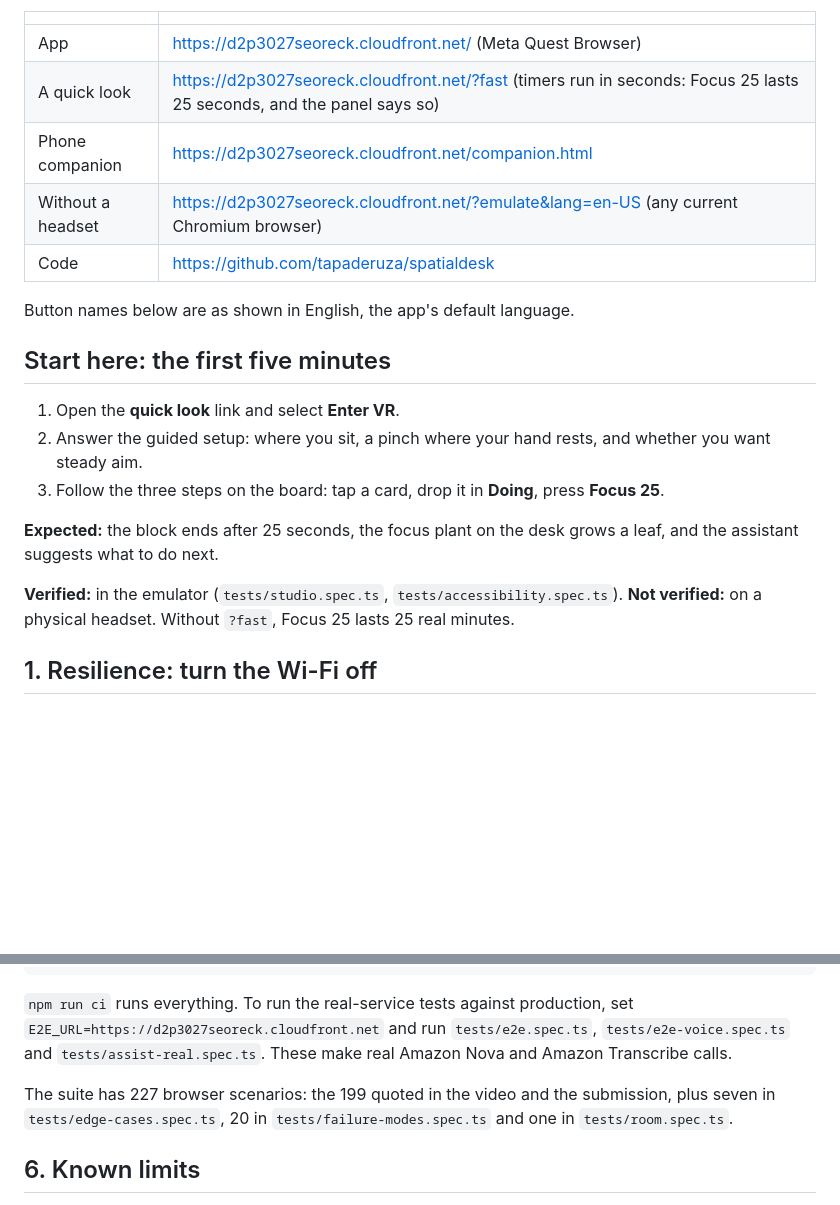
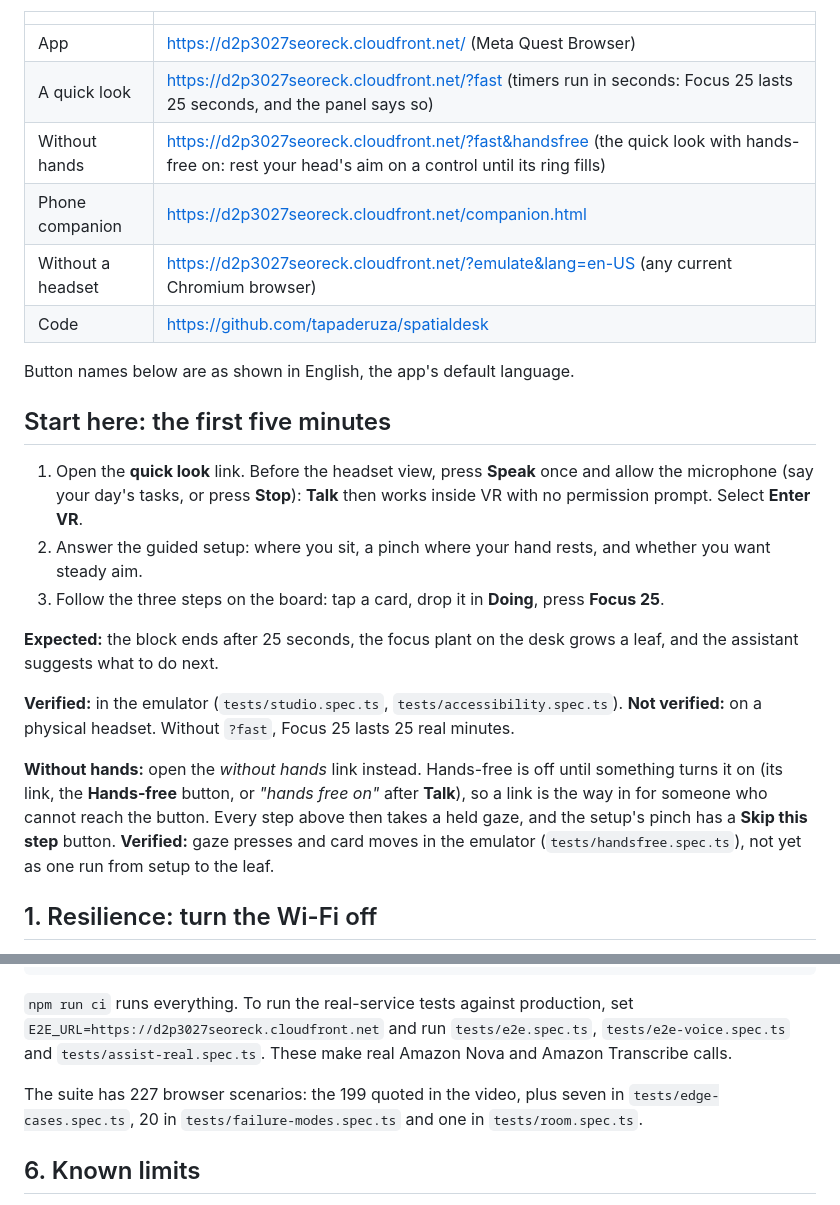
Before and after one commit to tapaderuza/spatialdesk, a Markdown page: docs/JUDGE_GUIDE.md, 2 parts joined by grey strips. Rendered like a GitHub page; blank space fills up the shorter version.

Commit message:
Docs: a hands-free link, the microphone asked before VR, and the frame figure made consistent
The judge's guide gains a quick-look link with hands-free on, says how someone who cannot reach
the Hands-free button gets in, and asks for the microphone on the 2D page (Speak) so Talk needs
no prompt in VR. The README and the hardware note now quote 22.2 ms, as the submission does, and
say the video's 24.6 ms is from an earlier run.

Co-Authored-By: Claude Opus 5.5 <noreply@anthropic.com>

```diff
--- a/docs/JUDGE_GUIDE.md
+++ b/docs/JUDGE_GUIDE.md
@@ -10,6 +10,7 @@ emulator (Quest 3 profile) running the production build, and from the live produ
 | --- | --- |
 | App | <https://d2p3027seoreck.cloudfront.net/> (Meta Quest Browser) |
 | A quick look | <https://d2p3027seoreck.cloudfront.net/?fast> (timers run in seconds: Focus 25 lasts 25 seconds, and the panel says so) |
+| Without hands | <https://d2p3027seoreck.cloudfront.net/?fast&handsfree> (the quick look with hands-free on: rest your head's aim on a control until its ring fills) |
 | Phone companion | <https://d2p3027seoreck.cloudfront.net/companion.html> |
 | Without a headset | <https://d2p3027seoreck.cloudfront.net/?emulate&lang=en-US> (any current Chromium browser) |
 | Code | <https://github.com/tapaderuza/spatialdesk> |
@@ -18,13 +19,19 @@ Button names below are as shown in English, the app's default language.
 
 ## Start here: the first five minutes
 
-1. Open the **quick look** link and select **Enter VR**.
+1. Open the **quick look** link. Before the headset view, press **Speak** once and allow the microphone (say your day's tasks,
+   or press **Stop**): **Talk** then works inside VR with no permission prompt. Select **Enter VR**.
 2. Answer the guided setup: where you sit, a pinch where your hand rests, and whether you want steady aim.
 3. Follow the three steps on the board: tap a card, drop it in **Doing**, press **Focus 25**.
 
 **Expected:** the block ends after 25 seconds, the focus plant on the desk grows a leaf, and the assistant suggests what to do next.
 
 **Verified:** in the emulator (`tests/studio.spec.ts`, `tests/accessibility.spec.ts`). **Not verified:** on a physical headset. Without `?fast`, Focus 25 lasts 25 real minutes.
+
+**Without hands:** open the *without hands* link instead. Hands-free is off until something turns it on (its link, the
+**Hands-free** button, or *"hands free on"* after **Talk**), so a link is the way in for someone who cannot reach the button. Every
+step above then takes a held gaze, and the setup's pinch has a **Skip this step** button. **Verified:** gaze presses and card moves
+in the emulator (`tests/handsfree.spec.ts`), not yet as one run from setup to the leaf.
 
 ## 1. Resilience: turn the Wi-Fi off
 
@@ -161,7 +168,7 @@ npm run test:perf                                                          # the
 `E2E_URL=https://d2p3027seoreck.cloudfront.net` and run `tests/e2e.spec.ts`, `tests/e2e-voice.spec.ts` and `tests/assist-real.spec.ts`. These
 make real Amazon Nova and Amazon Transcribe calls.
 
-The suite has 227 browser scenarios: the 199 quoted in the video and the submission, plus seven in `tests/edge-cases.spec.ts`, 20 in
+The suite has 227 browser scenarios: the 199 quoted in the video, plus seven in `tests/edge-cases.spec.ts`, 20 in
 `tests/failure-modes.spec.ts` and one in `tests/room.spec.ts`.
 
 ## 6. Known limits
```
Also changed, not shown: README.md (+2 -2 lines), docs/HARDWARE_MITIGATION.md (+1 -1 lines).
